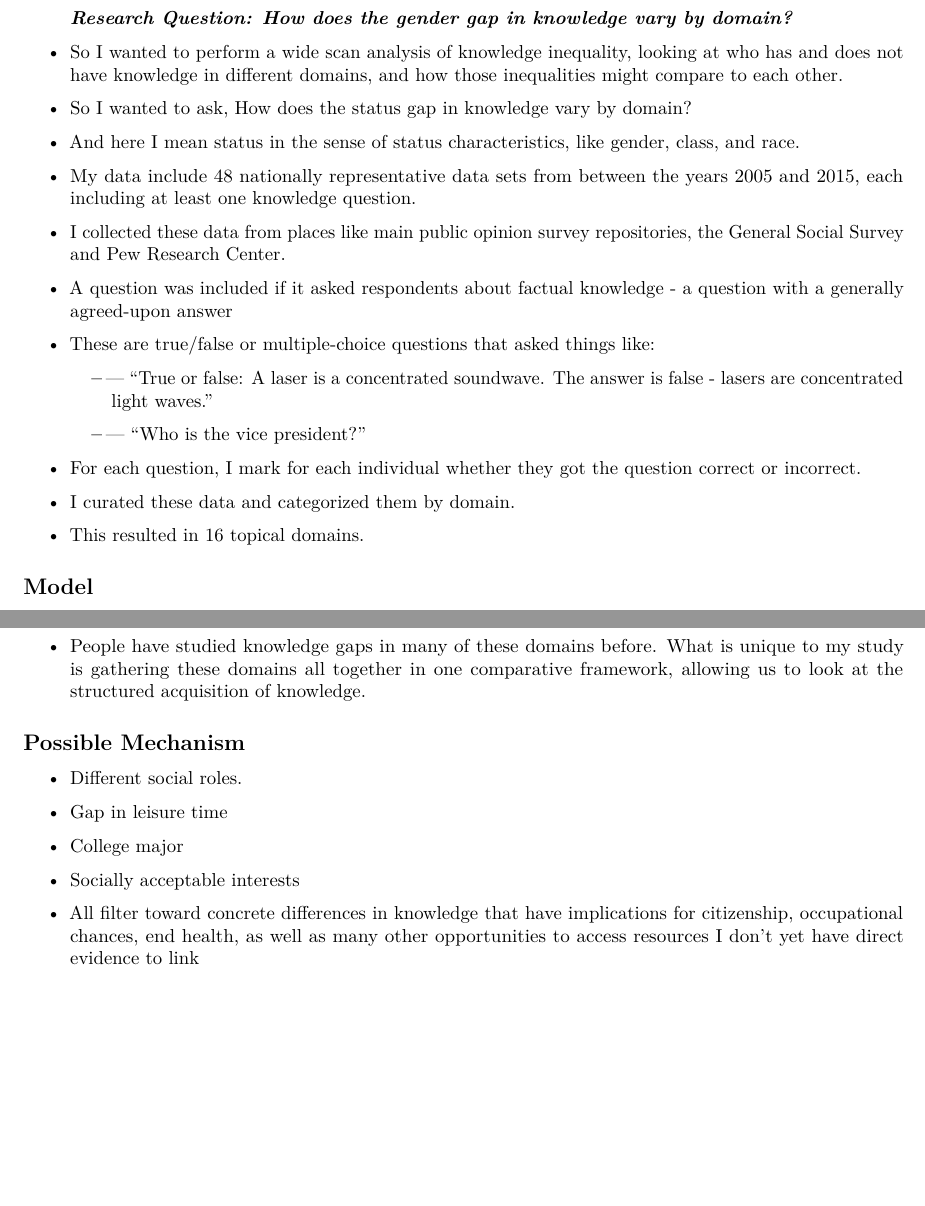
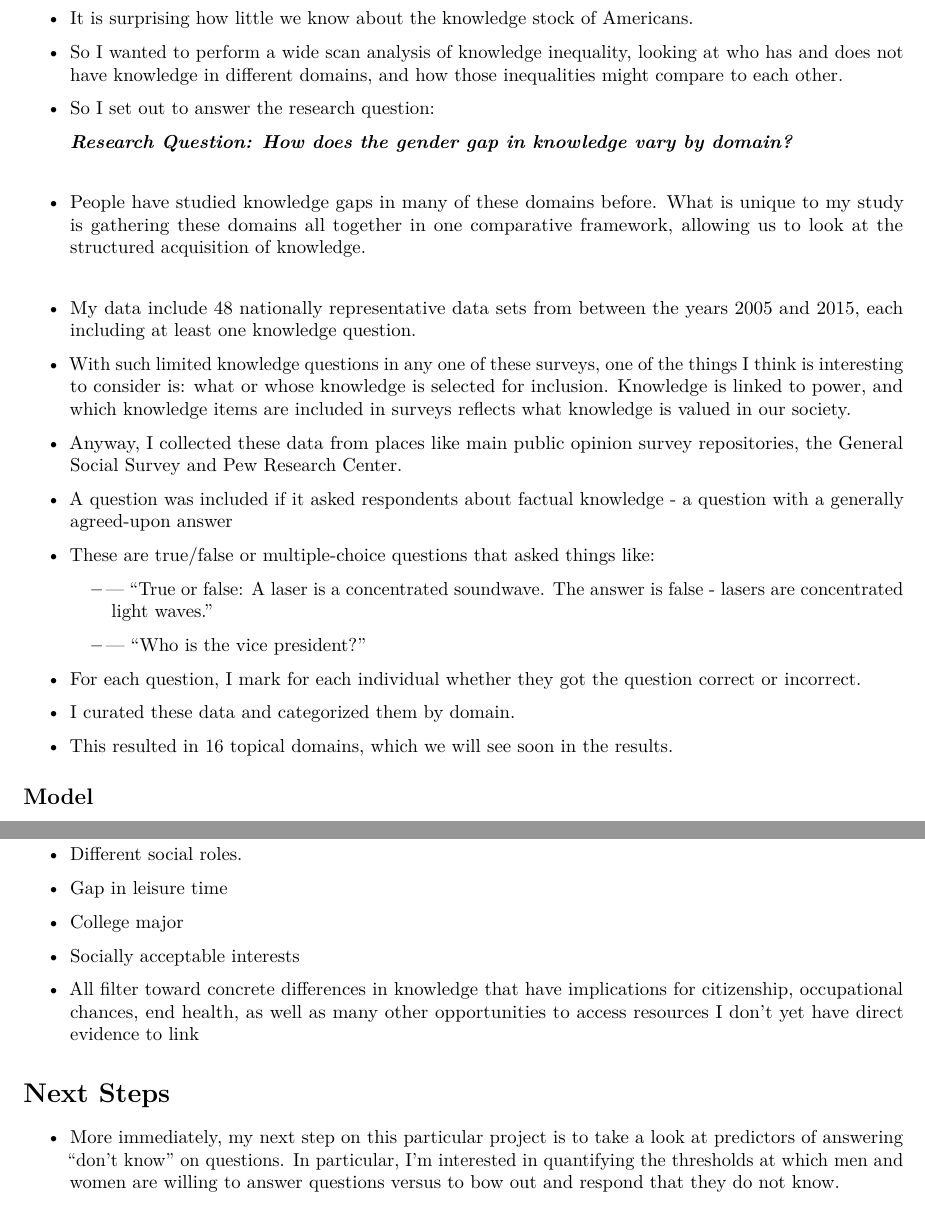
Before and after one commit to mollymking/PSA2018_Presentation, a LaTeX document (2018_ASA/presentation_notes.tex): two parts of pages 2 and 5 of 5, joined at a grey line, cut at the place of the change, the shorter picture padded with empty space. Compiled offline with pdfLaTeX.

Commit message:
changes based on feedback from Clayman practice session

```diff
--- a/2018_ASA/presentation_notes.tex
+++ b/2018_ASA/presentation_notes.tex
@@ -161,19 +161,30 @@
 
 \section{Methods}\label{methods}
 
+
+
+\begin{itemize}
+   \item{It is surprising how little we know about the knowledge stock of Americans.}
+   \item{So I wanted to perform a wide scan analysis of knowledge inequality, looking at who has and does not have knowledge in different domains, and how those inequalities might compare to each other.}
+  \item{So I set out to answer the research question:}
+\end{itemize}
+
 \begin{quote}
-\emph{\textbf{Research Question: How does the gender gap in knowledge vary by domain?}}
+  \emph{\textbf{Research Question: How does the gender gap in knowledge vary by domain?}}
 \end{quote}
 
+\vspace{5mm}
+
 \begin{itemize}
-   \item{So I wanted to perform a wide scan analysis of knowledge inequality, looking at who has and does not have knowledge in different domains, and how those inequalities might compare to each other.}
-  \item{So I wanted to ask, How does the status gap in knowledge vary by domain?}
-  \item{And here I mean status in the sense of status characteristics, like gender, class, and race.}
+  \item{People have studied knowledge gaps in many of these domains before. What is unique to my study is gathering these domains all together in one comparative framework, allowing us to look at the structured acquisition of knowledge.}
 \end{itemize}
+
+\vspace{5mm}
 
 \begin{itemize}
   \item{My data include 48 nationally representative data sets from between the years 2005 and 2015, each including at least one knowledge question.}
-  \item{I collected these data from places like main public opinion survey repositories, the General Social Survey and Pew Research Center.}
+  \item{With such limited knowledge questions in any one of these surveys, one of the things I think is interesting to consider is: what or whose knowledge is selected for inclusion. Knowledge is linked to power, and which knowledge items are included in surveys reflects what knowledge is valued in our society.}
+  \item{Anyway, I collected these data from places like main public opinion survey repositories, the General Social Survey and Pew Research Center.}
   \item{A question was included if it asked respondents about factual knowledge  - a question with a generally agreed-upon answer}
   \item{These are true/false or multiple-choice questions that asked things like:}
     \begin{itemize}
@@ -185,7 +196,7 @@
 \begin{itemize}
   \item{For each question, I mark for each individual whether they got the question correct or incorrect.}
   \item{I curated these data and categorized them by domain.}
-  \item{This resulted in 16 topical domains.}
+  \item{This resulted in 16 topical domains, which we will see soon in the results.}
 \end{itemize}
 
 \subsection{Model}
@@ -200,0 +215 @@
+      Gender           \\
@@ -214 +231,0 @@
-       Gender           \\
@@ -270,13 +281,7 @@ Turning over the page, we will now move on to discussing the results.
 \newpage
 %--------------------
 % RELEVANCE
-\section{Relevance}
-
-\begin{itemize}
-  \item{People have studied knowledge gaps in many of these domains before. What is unique to my study is gathering these domains all together in one comparative framework, allowing us to look at the structured acquisition of knowledge.}
-\end{itemize}
-
-\subsection{Possible Mechanism}
+\section{Possible Mechanism}
 
 \begin{itemize}
   \item{Different social roles.}
@@ -286,4 +291,10 @@ Turning over the page, we will now move on to discussing the results.
   \item{All filter toward concrete differences in knowledge that have implications for citizenship, occupational chances, end health, as well as many other opportunities to access resources I don't yet have direct evidence to link}
 \end{itemize}
 
+\section{Next Steps}
+
+\begin{itemize}
+  \item{More immediately, my next step on this particular project is to take a look at predictors of answering ``don't know'' on questions. In particular, I'm interested in quantifying the thresholds at which men and women are willing to answer questions versus to bow out and respond that they do not know.}
+\end{itemize}
+
 \end{document}
```
Also changed, not shown: 2018_ASA/presentation_handout.tex (+36 -16 lines), 2018_ASA/presentation_handout.pdf, 2018_ASA/presentation_notes.pdf, 2018_ASA/presentation_notes.tex (26 more changed lines), 9 other files.
